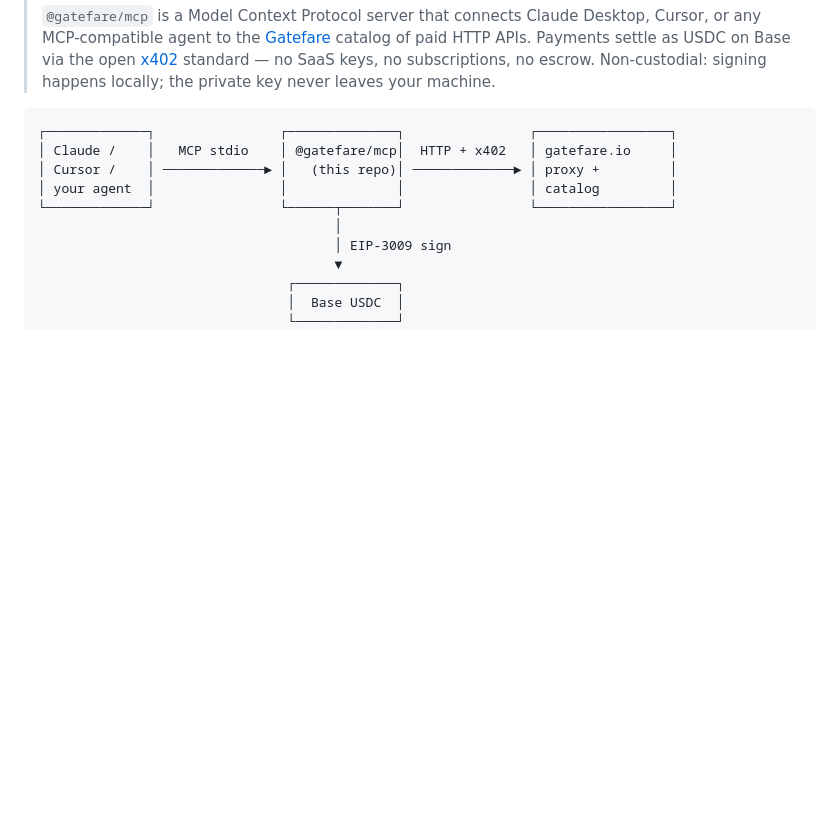
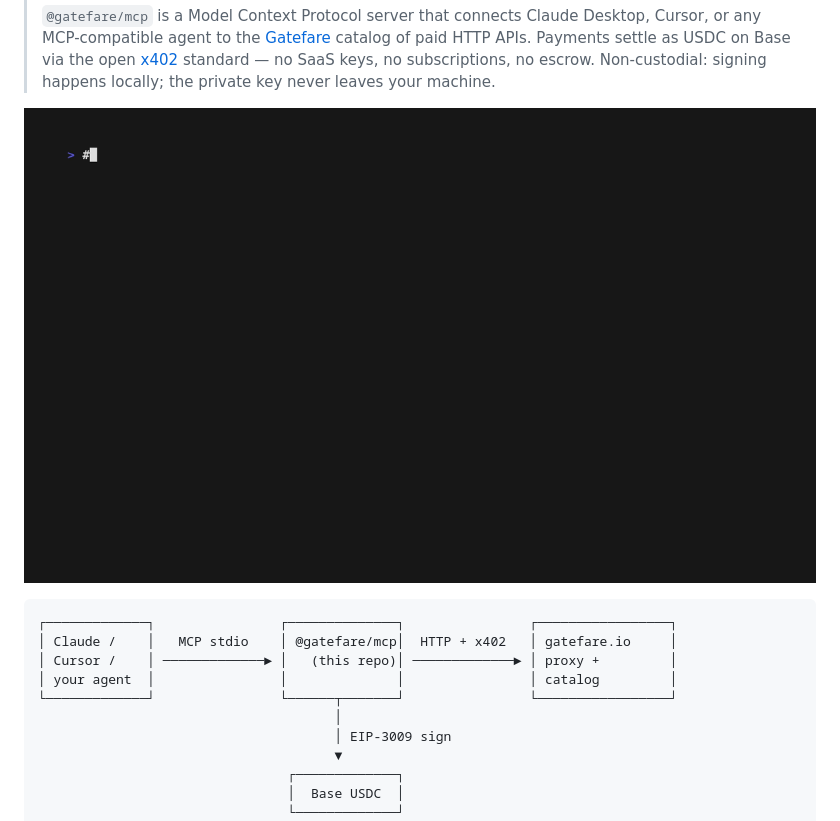
Before and after one commit to gatefareio/mcp-server, a Markdown page: README.md, the part around the change. Drawn GitHub-style; pictures changed too: docs/demo.gif (added); blank space fills up the shorter version.

Commit message:
docs: add terminal demo gif (vhs)
48-second walkthrough showing:
1. The Claude Desktop config snippet
2. Live `tools/list` over stdio JSON-RPC against the published @gatefare/mcp
3. Real `gatefare.list_categories` call hitting gatefare.io
4. The capability-detection cue

Also keeps `docs/demo.tape` in repo so anyone can regenerate after a
release with `vhs docs/demo.tape`.

Both gif (~298 KB, 1200x720) and mp4 (~241 KB) are committed —
gif for README/markdown embeds, mp4 for Twitter / X / better quality.

````diff
--- a/README.md
+++ b/README.md
@@ -14,6 +14,8 @@
 > settle as USDC on Base via the open [x402](https://x402.org) standard
 > — no SaaS keys, no subscriptions, no escrow. Non-custodial: signing
 > happens locally; the private key never leaves your machine.
+
+![Demo: install, list tools, real call against gatefare.io](docs/demo.gif)
 
 ```
 ┌─────────────┐                ┌──────────────┐                ┌─────────────────┐
````
Also changed, not shown: 2 other files.
